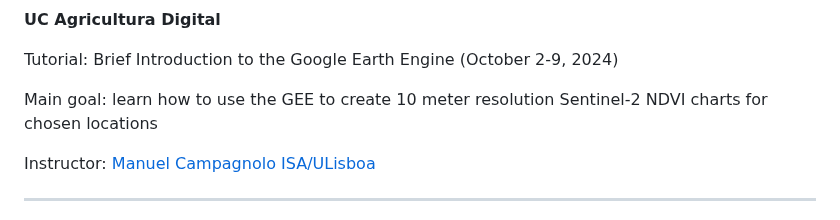
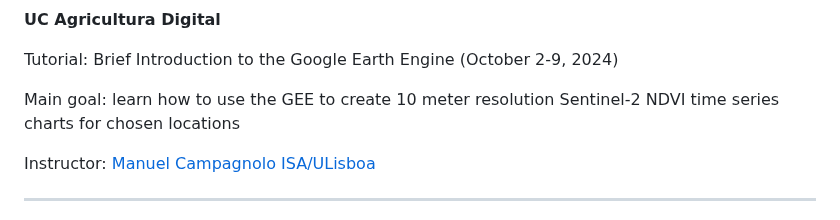
Before and after one commit to isa-ulisboa/Introduction-to-GEE-and-RS, a Markdown page: README.md, the part around the change. GitHub-like rendering.

```diff
--- a/README.md
+++ b/README.md
@@ -2,7 +2,7 @@
 
 Tutorial: Brief Introduction to the Google Earth Engine (October 2-9, 2024)
 
-Main goal: learn how to use the GEE to create 10 meter resolution Sentinel-2 NDVI charts for chosen locations
+Main goal: learn how to use the GEE to create 10 meter resolution Sentinel-2 NDVI time series charts for chosen locations
 
 Instructor: [Manuel Campagnolo ISA/ULisboa](https://www.cienciavitae.pt//en/7F18-3B3C-06BB)
 
```
